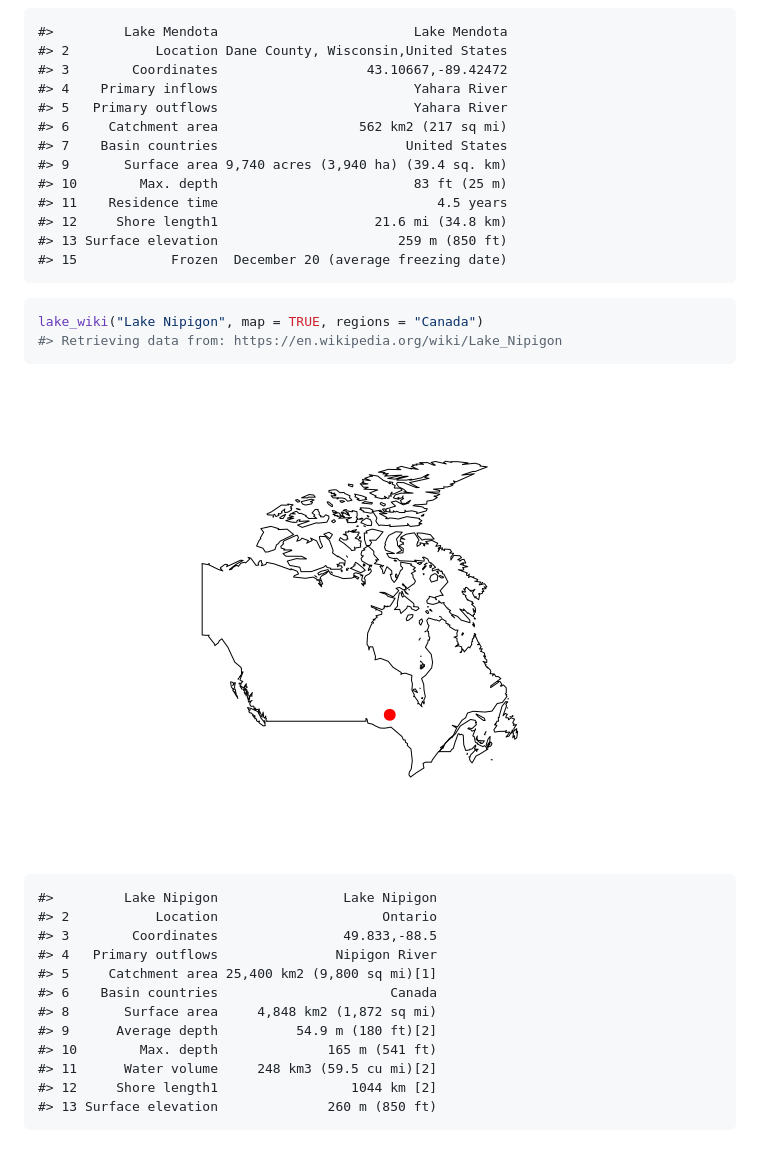
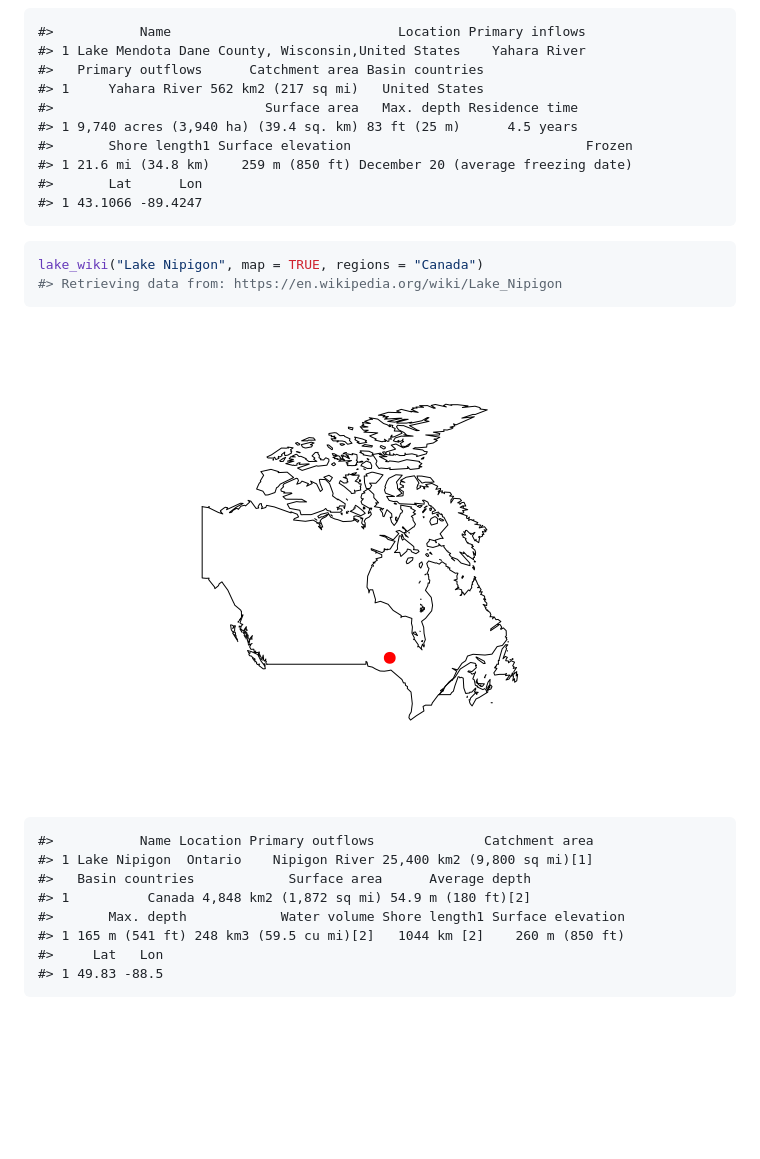
Before and after one commit to jsta/wikilake, a Markdown page: README.md, the part around the change printed below. Rendered like a GitHub page; pictures changed too: images/mapping 2-1.png (deleted), images/mapping2-1.png (added); blank space fills up the shorter version.

Commit message:
return data.frame, pass devtools check

````diff
--- a/README.md
+++ b/README.md
@@ -44,36 +36,29 @@ lake_wiki("Lake Mendota", map = TRUE, "usa")
 
 ![](images/mapping-1.png)
 
-    #>         Lake Mendota                         Lake Mendota
-    #> 2           Location Dane County, Wisconsin,United States
-    #> 3        Coordinates                   43.10667,-89.42472
-    #> 4    Primary inflows                         Yahara River
-    #> 5   Primary outflows                         Yahara River
-    #> 6     Catchment area                  562 km2 (217 sq mi)
-    #> 7    Basin countries                        United States
-    #> 9       Surface area 9,740 acres (3,940 ha) (39.4 sq. km)
-    #> 10        Max. depth                         83 ft (25 m)
-    #> 11    Residence time                            4.5 years
-    #> 12     Shore length1                    21.6 mi (34.8 km)
-    #> 13 Surface elevation                       259 m (850 ft)
-    #> 15            Frozen  December 20 (average freezing date)
+    #>           Name                             Location Primary inflows
+    #> 1 Lake Mendota Dane County, Wisconsin,United States    Yahara River
+    #>   Primary outflows      Catchment area Basin countries
+    #> 1     Yahara River 562 km2 (217 sq mi)   United States
+    #>                           Surface area   Max. depth Residence time
+    #> 1 9,740 acres (3,940 ha) (39.4 sq. km) 83 ft (25 m)      4.5 years
+    #>       Shore length1 Surface elevation                              Frozen
+    #> 1 21.6 mi (34.8 km)    259 m (850 ft) December 20 (average freezing date)
+    #>       Lat      Lon
+    #> 1 43.1066 -89.4247
 
 ``` r
 lake_wiki("Lake Nipigon", map = TRUE, regions = "Canada")
 #> Retrieving data from: https://en.wikipedia.org/wiki/Lake_Nipigon
 ```
 
-![](images/mapping%202-1.png)
+![](images/mapping2-1.png)
 
-    #>         Lake Nipigon                Lake Nipigon
-    #> 2           Location                     Ontario
-    #> 3        Coordinates                49.833,-88.5
-    #> 4   Primary outflows               Nipigon River
-    #> 5     Catchment area 25,400 km2 (9,800 sq mi)[1]
-    #> 6    Basin countries                      Canada
-    #> 8       Surface area     4,848 km2 (1,872 sq mi)
-    #> 9      Average depth          54.9 m (180 ft)[2]
-    #> 10        Max. depth              165 m (541 ft)
-    #> 11      Water volume     248 km3 (59.5 cu mi)[2]
-    #> 12     Shore length1                 1044 km [2]
-    #> 13 Surface elevation              260 m (850 ft)
+    #>           Name Location Primary outflows              Catchment area
+    #> 1 Lake Nipigon  Ontario    Nipigon River 25,400 km2 (9,800 sq mi)[1]
+    #>   Basin countries            Surface area      Average depth
+    #> 1          Canada 4,848 km2 (1,872 sq mi) 54.9 m (180 ft)[2]
+    #>       Max. depth            Water volume Shore length1 Surface elevation
+    #> 1 165 m (541 ft) 248 km3 (59.5 cu mi)[2]   1044 km [2]    260 m (850 ft)
+    #>     Lat   Lon
+    #> 1 49.83 -88.5
````
Also changed, not shown: other parts of README.md (+6 -14 lines), 8 other files.
